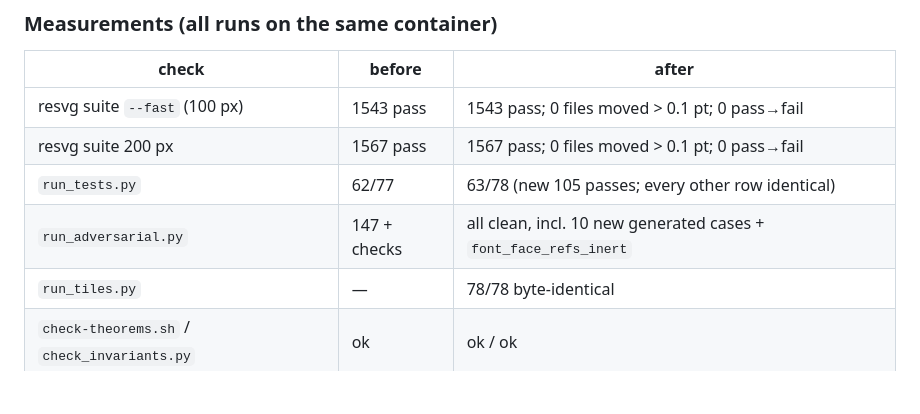
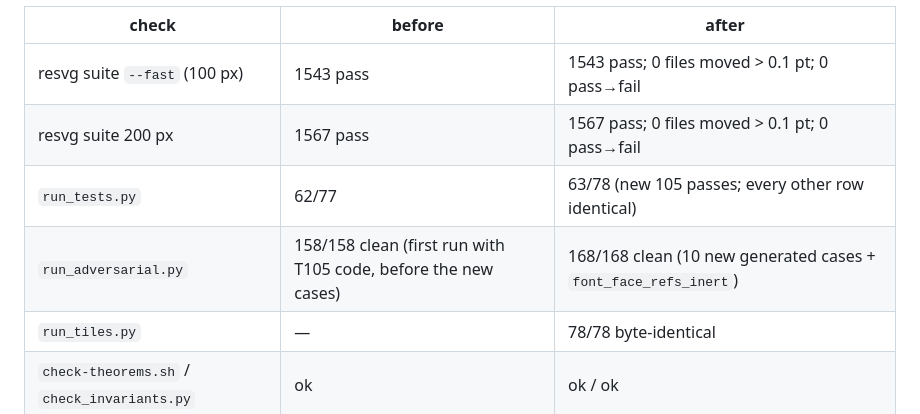
Before and after one commit to rowancallahan/lean-svg, a Markdown page: tasks/T105-embedded-fonts.md, the part around the change. GitHub-like rendering; blank space fills up the shorter version.

Commit message:
T105: report, exact adversarial counts from the final run
Co-Authored-By: Claude Opus 5.5 <noreply@anthropic.com>
Claude-Session: https://claude.ai/code/session_01LR6tGhwirwd1kCM2nKEjcn

```diff
--- a/tasks/T105-embedded-fonts.md
+++ b/tasks/T105-embedded-fonts.md
@@ -222,7 +222,7 @@ input file.
 | resvg suite `--fast` (100 px) | 1543 pass | 1543 pass; 0 files moved > 0.1 pt; 0 pass→fail |
 | resvg suite 200 px | 1567 pass | 1567 pass; 0 files moved > 0.1 pt; 0 pass→fail |
 | `run_tests.py` | 62/77 | 63/78 (new 105 passes; every other row identical) |
-| `run_adversarial.py` | 147 + checks | all clean, incl. 10 new generated cases + `font_face_refs_inert` |
+| `run_adversarial.py` | 158/158 clean (first run with T105 code, before the new cases) | 168/168 clean (10 new generated cases + `font_face_refs_inert`) |
 | `run_tiles.py` | — | 78/78 byte-identical |
 | `check-theorems.sh` / `check_invariants.py` | ok | ok / ok |
 | `lake build` | — | no errors, no new warnings |
```
